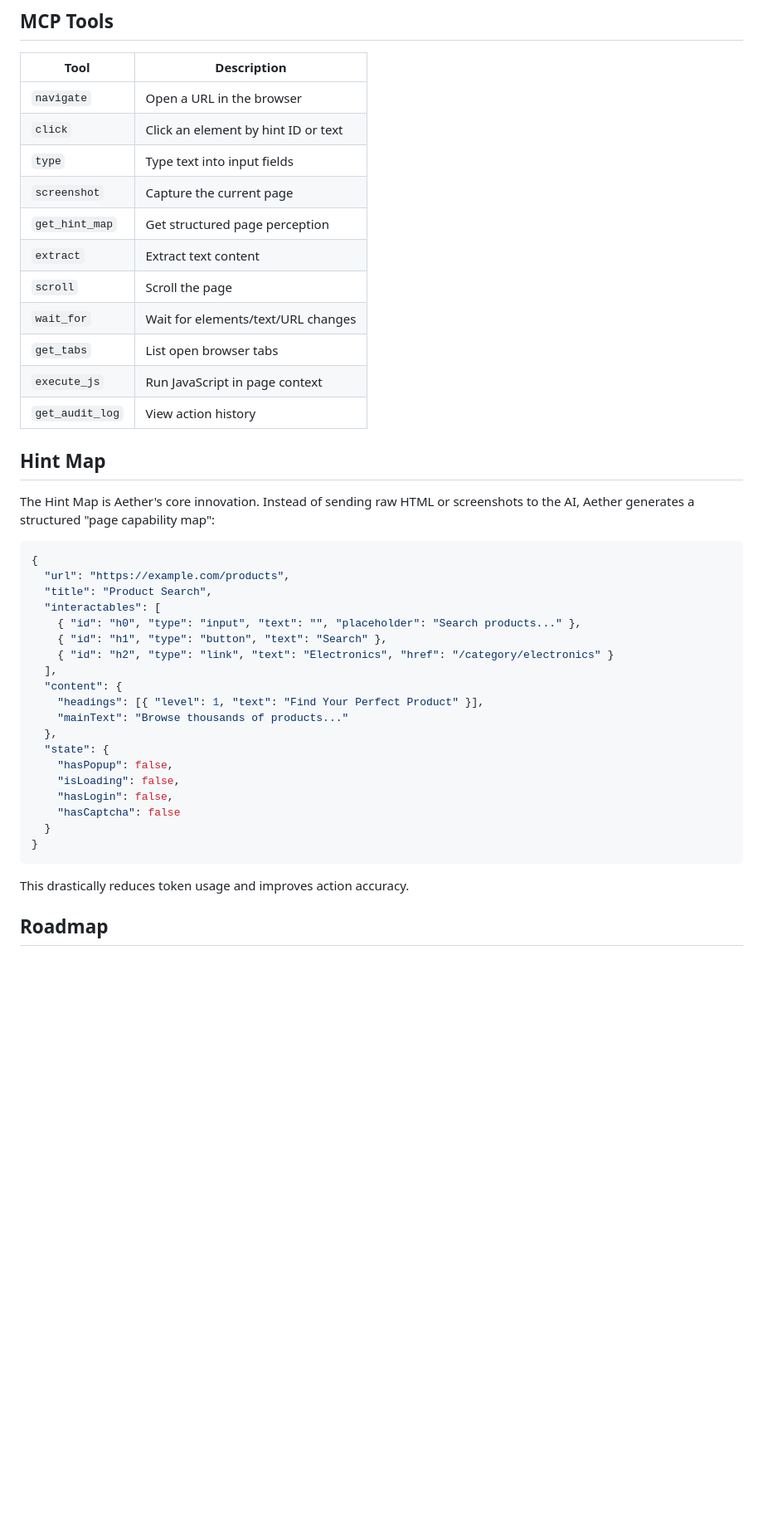
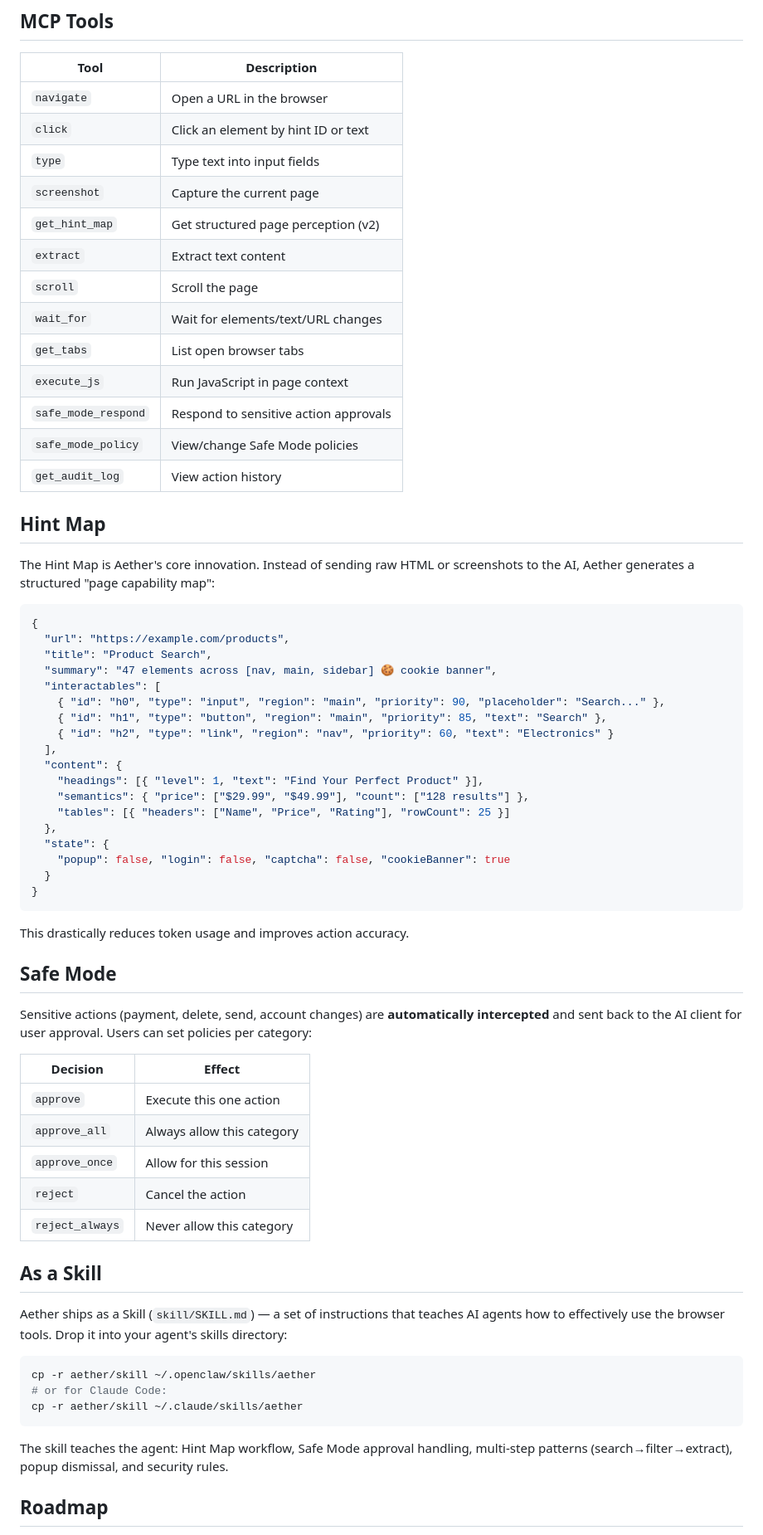
Before and after one commit to drstrangerujn/aether, a Markdown page: README.md, the part around one of its changes. Shown at 83% size. Drawn GitHub-style; blank space fills up the shorter version.

````diff
--- a/README.md
+++ b/README.md
@@ -84,12 +84,14 @@ Add Aether to your Claude Desktop config (`claude_desktop_config.json`):
 | `click` | Click an element by hint ID or text |
 | `type` | Type text into input fields |
 | `screenshot` | Capture the current page |
-| `get_hint_map` | Get structured page perception |
+| `get_hint_map` | Get structured page perception (v2) |
 | `extract` | Extract text content |
 | `scroll` | Scroll the page |
 | `wait_for` | Wait for elements/text/URL changes |
 | `get_tabs` | List open browser tabs |
 | `execute_js` | Run JavaScript in page context |
+| `safe_mode_respond` | Respond to sensitive action approvals |
+| `safe_mode_policy` | View/change Safe Mode policies |
 | `get_audit_log` | View action history |
 
 ## Hint Map
@@ -100,25 +102,48 @@ The Hint Map is Aether's core innovation. Instead of sending raw HTML or screens
 {
   "url": "https://example.com/products",
   "title": "Product Search",
+  "summary": "47 elements across [nav, main, sidebar] 🍪 cookie banner",
   "interactables": [
-    { "id": "h0", "type": "input", "text": "", "placeholder": "Search products..." },
-    { "id": "h1", "type": "button", "text": "Search" },
-    { "id": "h2", "type": "link", "text": "Electronics", "href": "/category/electronics" }
+    { "id": "h0", "type": "input", "region": "main", "priority": 90, "placeholder": "Search..." },
+    { "id": "h1", "type": "button", "region": "main", "priority": 85, "text": "Search" },
+    { "id": "h2", "type": "link", "region": "nav", "priority": 60, "text": "Electronics" }
   ],
   "content": {
     "headings": [{ "level": 1, "text": "Find Your Perfect Product" }],
-    "mainText": "Browse thousands of products..."
+    "semantics": { "price": ["$29.99", "$49.99"], "count": ["128 results"] },
+    "tables": [{ "headers": ["Name", "Price", "Rating"], "rowCount": 25 }]
   },
   "state": {
-    "hasPopup": false,
-    "isLoading": false,
-    "hasLogin": false,
-    "hasCaptcha": false
+    "popup": false, "login": false, "captcha": false, "cookieBanner": true
   }
 }
 ```
 
 This drastically reduces token usage and improves action accuracy.
 
+## Safe Mode
+
+Sensitive actions (payment, delete, send, account changes) are **automatically intercepted** and sent back to the AI client for user approval. Users can set policies per category:
+
+| Decision | Effect |
+|----------|--------|
+| `approve` | Execute this one action |
+| `approve_all` | Always allow this category |
+| `approve_once` | Allow for this session |
+| `reject` | Cancel the action |
+| `reject_always` | Never allow this category |
+
+## As a Skill
+
+Aether ships as a Skill (`skill/SKILL.md`) — a set of instructions that teaches AI agents how to effectively use the browser tools. Drop it into your agent's skills directory:
+
+```bash
+cp -r aether/skill ~/.openclaw/skills/aether
+# or for Claude Code:
+cp -r aether/skill ~/.claude/skills/aether
+```
+
+The skill teaches the agent: Hint Map workflow, Safe Mode approval handling, multi-step patterns (search→filter→extract), popup dismissal, and security rules.
+
 ## Roadmap
 
````
Also changed, not shown: other parts of README.md (+4 -3 lines), skill/SKILL.md (added, +113 -0 lines).
